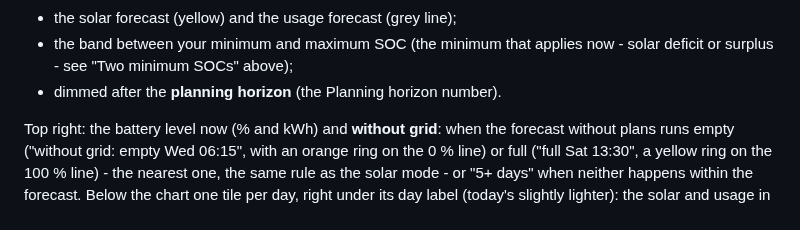
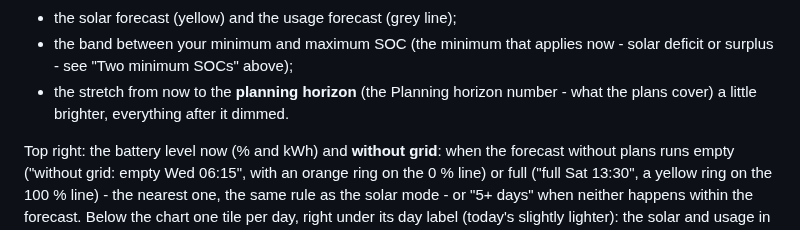
Before and after one commit to MisterX-RC/ESS-manager-HA, a Markdown page: README.md, the part around the change. Rendered like a GitHub page.

```diff
--- a/README.md
+++ b/README.md
@@ -585,7 +585,9 @@ expected:
 - the solar forecast (yellow) and the usage forecast (grey line);
 - the band between your minimum and maximum SOC (the minimum that applies
   now - solar deficit or surplus - see "Two minimum SOCs" above);
-- dimmed after the **planning horizon** (the Planning horizon number).
+- the stretch from now to the **planning horizon** (the Planning horizon
+  number - what the plans cover) a little brighter, everything after it
+  dimmed.
 
 Top right: the battery level now (% and kWh) and **without grid**: when
 the forecast without plans runs empty ("without grid: empty Wed 06:15",
```
Also changed, not shown: CHANGELOG.md (+3 -0 lines), docs/images/battery-card.jpg, 2 other files.
